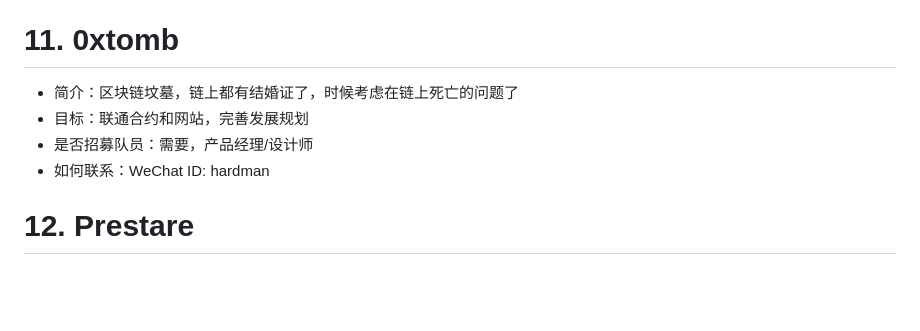
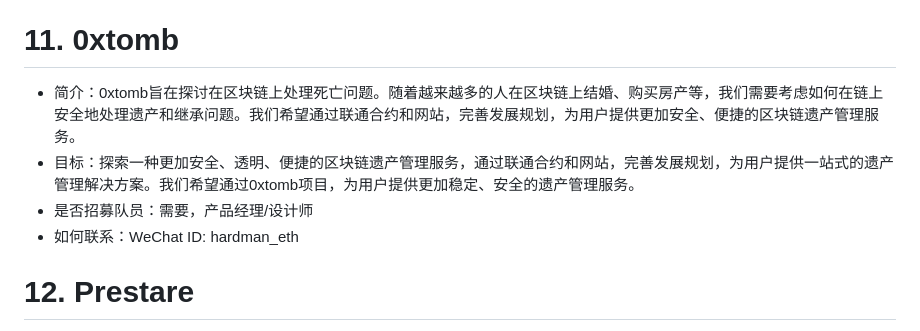
Before and after one commit to WTFAcademy/ETHBeijing, a Markdown page: Forming-team Information.md, the part around the change. Drawn GitHub-style; blank space fills up the shorter version.

Commit message:
fix: 0xtomb intro

```diff
--- a/Forming-team Information.md
+++ b/Forming-team Information.md
@@ -51,10 +51,10 @@
 * 是否招募队员：接受参赛同学加入，合约端，后端，前端都可以。
 * 如何联系：WeChat ID: 18610773817
 # 11. 0xtomb
-* 简介：区块链坟墓，链上都有结婚证了，时候考虑在链上死亡的问题了
-* 目标：联通合约和网站，完善发展规划
+* 简介：0xtomb旨在探讨在区块链上处理死亡问题。随着越来越多的人在区块链上结婚、购买房产等，我们需要考虑如何在链上安全地处理遗产和继承问题。我们希望通过联通合约和网站，完善发展规划，为用户提供更加安全、便捷的区块链遗产管理服务。
+* 目标：探索一种更加安全、透明、便捷的区块链遗产管理服务，通过联通合约和网站，完善发展规划，为用户提供一站式的遗产管理解决方案。我们希望通过0xtomb项目，为用户提供更加稳定、安全的遗产管理服务。
 * 是否招募队员：需要，产品经理/设计师
-* 如何联系：WeChat ID: hardman
+* 如何联系：WeChat ID: hardman_eth
 # 12. Prestare
 * 简介：Prestare Finance (Prestare) is a lending protocol that offers a lower collateral ratio and can even support under-collateralized loans with almost any assets, without using off-chain information. Under-collateralized borrowing is achieved by allowing the borrower to use a portion of the previously accumulated interests as collateral to borrow more funds next time. A portion of interest paid by borrowers will be reserved in ‘Credit Reserve Pool’. 1 CRT is minted with $1 in the pool, then distributed to borrowers who contributed to the pool. CRT can be used for collateral in the next borrowing, making the loan under-collateralized. SoulBound Token containing credit score for all users need to be minted if users want to borrow on Prestare. Users with higher credit score can have a loan with lower collateral ratio. An address's initial credit score will be capped and determined based on the address's prior interactions with other protocols and addresses when it first interacts with Prestare.
 * 目标：完成一个开源工具。用户可以基于借贷协议用flashloan做多或者做空资产。
```
